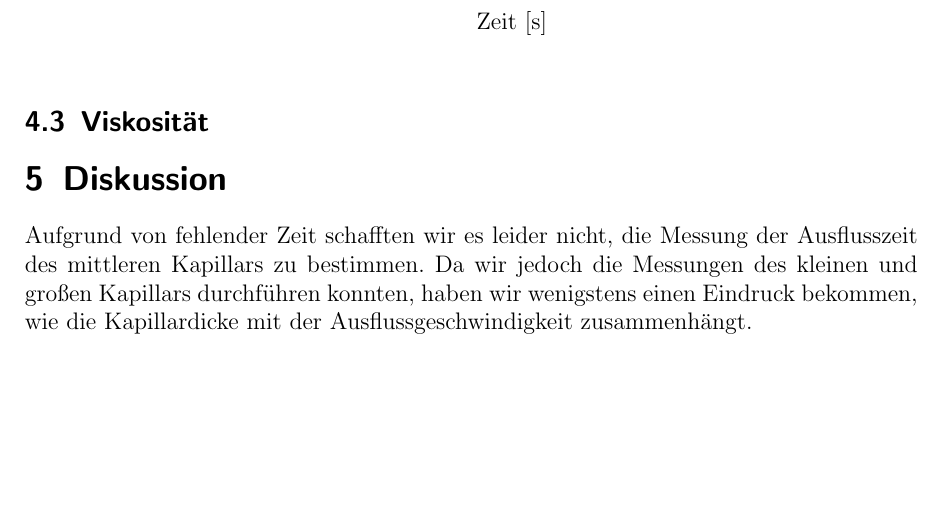
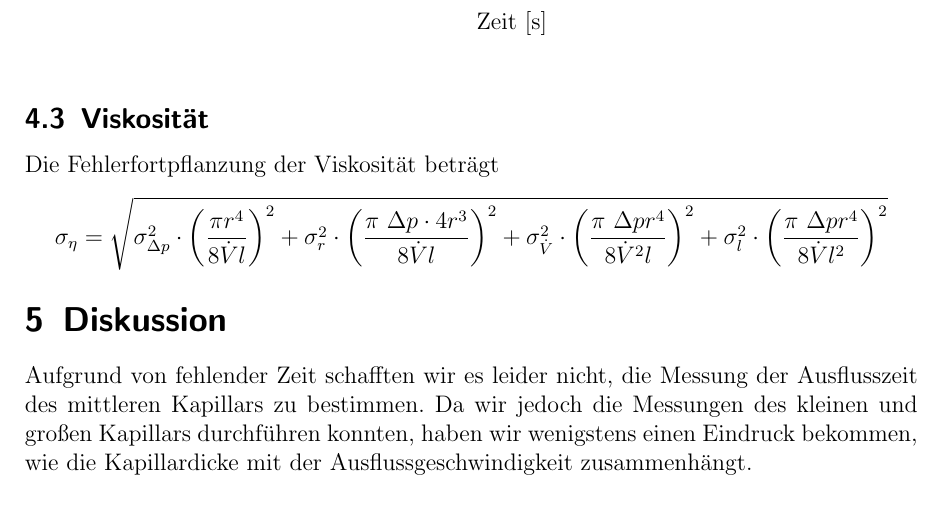
Before and after one commit to miallo/Kapillar, a LaTeX document (KapillarProt.tex): part of page 9 of 10, cut so that both start at the same text, the shorter picture padded with empty space. The pictures show the PDF file KapillarProt.pdf that the author committed with the source.

Commit message:
Viskositaet Fehlerrechnung

```diff
--- a/KapillarProt.tex
+++ b/KapillarProt.tex
@@ -338,7 +338,10 @@ Methanol 			& $ 0.0215 \pm 0.0006 $						&$0.0226$											&5\%	\\
 \centering
 \include{Viskositaet}
 \end{figure}
-
+Die Fehlerfortpflanzung der Viskosität beträgt
+\begin{align*}
+\sigma_\eta=\sqrt{\sigma_{\Delta p}^2\cdot \left(\frac{\pi r^4}{8\dot V l}\right)^2+\sigma_{r}^2\cdot\left(\frac{\pi~\Delta p\cdot 4 r^3}{8\dot V l}\right)^2+\sigma_{\dot V}^2\cdot \left(\frac{\pi~\Delta p r^4}{8\dot{V}^2 l}\right)^2+\sigma_{l}^2\cdot \left(\frac{\pi~\Delta p r^4}{8\dot{V} l^2}\right)^2}
+\end{align*}
 
 
 \section{Diskussion}
```
Also changed, not shown: KapillarProt.pdf, 1 other file.
